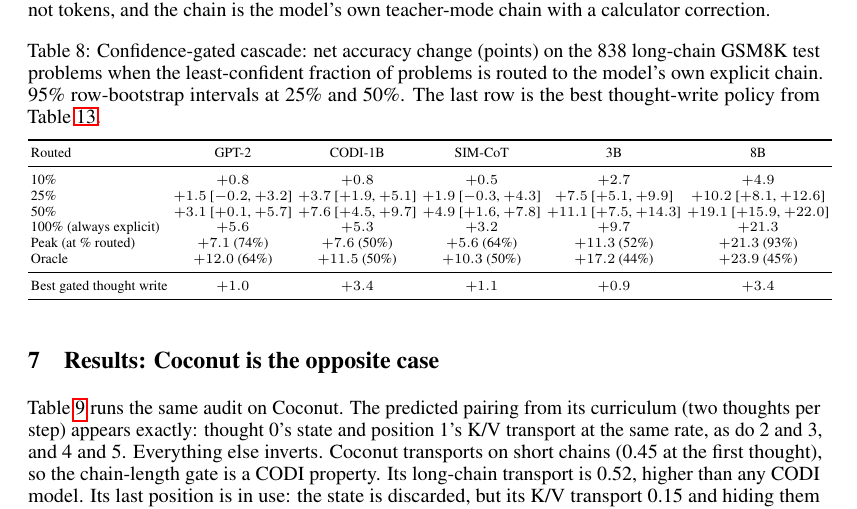
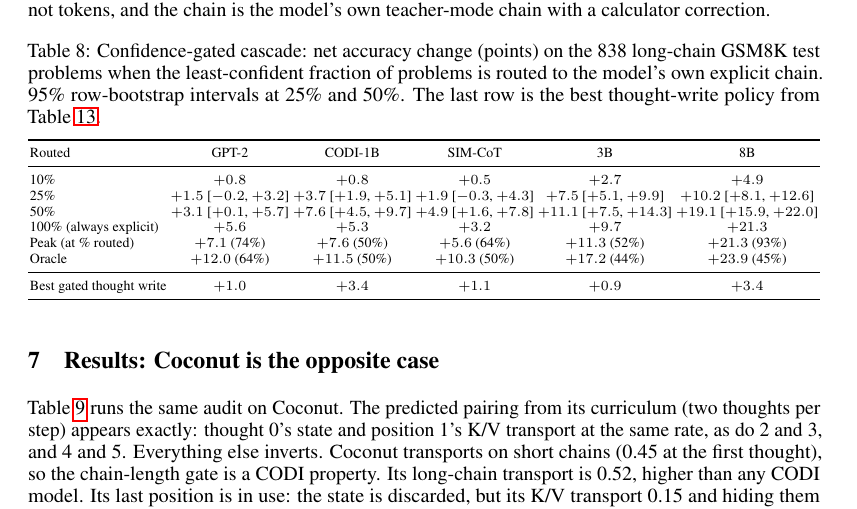
Before and after one commit to 0x0shephard/latent-reasoning, a LaTeX paper (docs/paper/main.tex): part of page 11 of 15, cut so that both start at the same text. Compiled offline with pdfLaTeX.

Commit message:
Paper: cascade table fits the column
Co-Authored-By: Claude Fable 5.1 <noreply@anthropic.com>

```diff
--- a/docs/paper/main.tex
+++ b/docs/paper/main.tex
@@ -346,7 +346,7 @@ With a quarter of problems routed the gain is 3.7 points at CODI-1B, 7.5 at SIM-
 \label{tab:cascade}
 \centering
 \scriptsize
-\setlength{\tabcolsep}{1.5pt}
+\setlength{\tabcolsep}{1pt}
 \begin{tabular}{lccccc}
 \toprule
 Routed & GPT-2 & CODI-1B & SIM-CoT & 3B & 8B \\
```
Also changed, not shown: docs/paper/main.pdf.
